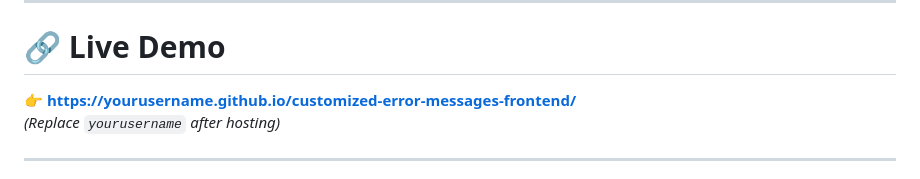
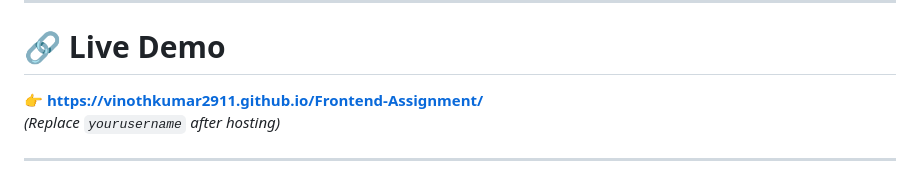
Before and after one commit to VinothKumar2911/Frontend-Assignment, a Markdown page: README.md, the part around the change. Drawn GitHub-style.

```diff
--- a/README.md
+++ b/README.md
@@ -20,7 +20,7 @@ This project is **hosted live using GitHub Pages** and can be viewed online.
 ---
 
 # 🔗 **Live Demo**
-👉 **https://yourusername.github.io/customized-error-messages-frontend/**
+👉 **https://vinothkumar2911.github.io/Frontend-Assignment/**
 *(Replace `yourusername` after hosting)*
 
 ---
```
